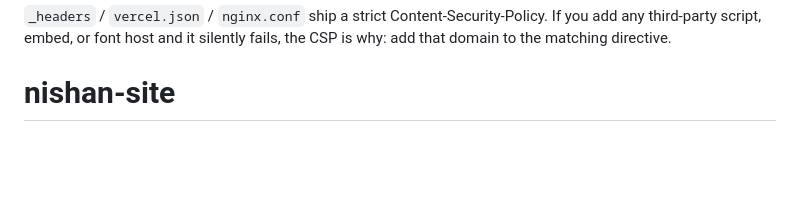
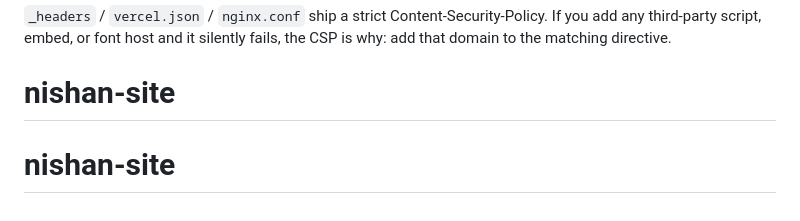
Before and after one commit to nishanagarwaldesign/nishan-site, a Markdown page: README.md, the part around the change. GitHub-like rendering; blank space fills up the shorter version.

```diff
--- a/README.md
+++ b/README.md
@@ -152,3 +152,4 @@ SSL is issued automatically on all three hosts.
 If you add any third-party script, embed, or font host and it silently fails,
 the CSP is why: add that domain to the matching directive.
 # nishan-site
+# nishan-site
```
